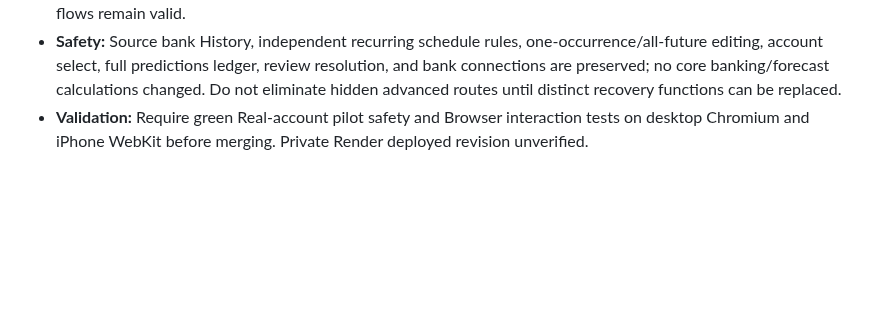
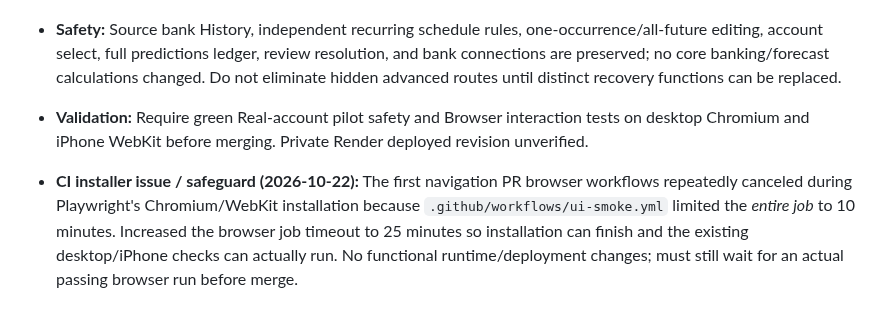
Before and after one commit to markbobthomas/household-ledger, a Markdown page: PROJECT_LEDGER.md, the part around the change. GitHub-like rendering; blank space fills up the shorter version.

Commit message:
docs: record browser test installer timeout fix

```diff
--- a/PROJECT_LEDGER.md
+++ b/PROJECT_LEDGER.md
@@ -302,3 +302,5 @@ Use: **date — goal; decision; changes (or “no code change”); PR/commit; ch
 - **Change:** Main navigation remains Calendar, Schedules, History. Removed independent Overview, Predictions and Needs review links from the global More menu. Calendar is the home for balance forecast and exposes **All predictions** (including advanced dated edits and skipped-payment restore) and **Needs review** (ambiguous matches and suggestions) as contextual drill-down actions. Settings and Bank connections remain in More. Overview's duplicate dashboard is no longer a user-facing destination. Existing internal `data-view` actions and review work flows remain valid.
 - **Safety:** Source bank History, independent recurring schedule rules, one-occurrence/all-future editing, account select, full predictions ledger, review resolution, and bank connections are preserved; no core banking/forecast calculations changed. Do not eliminate hidden advanced routes until distinct recovery functions can be replaced.
 - **Validation:** Require green Real-account pilot safety and Browser interaction tests on desktop Chromium and iPhone WebKit before merging. Private Render deployed revision unverified.
+
+- **CI installer issue / safeguard (2026-10-22):** The first navigation PR browser workflows repeatedly canceled during Playwright's Chromium/WebKit installation because `.github/workflows/ui-smoke.yml` limited the *entire job* to 10 minutes. Increased the browser job timeout to 25 minutes so installation can finish and the existing desktop/iPhone checks can actually run. No functional runtime/deployment changes; must still wait for an actual passing browser run before merge.
```
